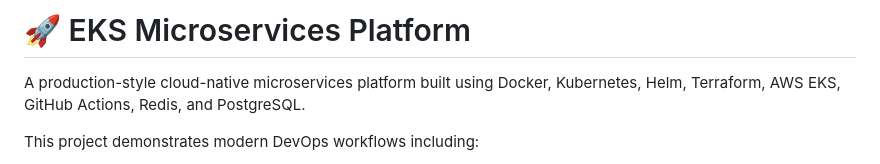
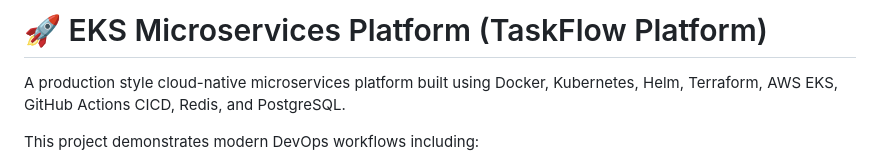
Before and after one commit to ShashiKaran-git/eks-microservices-platform, a Markdown page: README.md, the part around the change. Rendered like a GitHub page.

Commit message:
Revise README with updated platform name and details
Updated project name and enhanced description with CICD.

```diff
--- a/README.md
+++ b/README.md
@@ -1,6 +1,6 @@
-# 🚀 EKS Microservices Platform
+# 🚀 EKS Microservices Platform (TaskFlow Platform)
 
-A production-style cloud-native microservices platform built using Docker, Kubernetes, Helm, Terraform, AWS EKS, GitHub Actions, Redis, and PostgreSQL.
+A production style cloud-native microservices platform built using Docker, Kubernetes, Helm, Terraform, AWS EKS, GitHub Actions CICD, Redis, and PostgreSQL.
 
 This project demonstrates modern DevOps workflows including:
 - containerization
```
